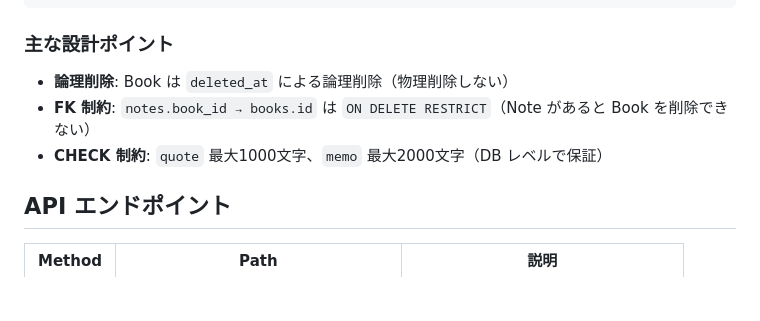
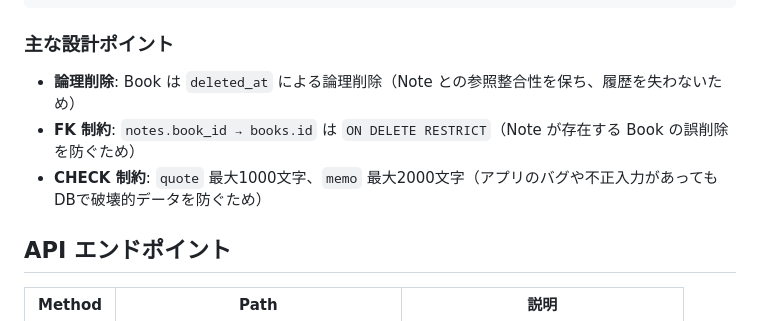
Before and after one commit to ponio-ponix/reading-notes-api-client, a Markdown page: backend/README.md, the part around the change. GitHub-like rendering; blank space fills up the shorter version.

Commit message:
docs: clarify DB constraint intentions in README

```diff
--- a/backend/README.md
+++ b/backend/README.md
@@ -31,9 +31,9 @@
 
 ### 主な設計ポイント
 
-- **論理削除**: Book は `deleted_at` による論理削除（物理削除しない）
-- **FK 制約**: `notes.book_id → books.id` は `ON DELETE RESTRICT`（Note があると Book を削除できない）
-- **CHECK 制約**: `quote` 最大1000文字、`memo` 最大2000文字（DB レベルで保証）
+- **論理削除**: Book は `deleted_at` による論理削除（Note との参照整合性を保ち、履歴を失わないため）
+- **FK 制約**: `notes.book_id → books.id` は `ON DELETE RESTRICT`（Note が存在する Book の誤削除を防ぐため）
+- **CHECK 制約**: `quote` 最大1000文字、`memo` 最大2000文字（アプリのバグや不正入力があってもDBで破壊的データを防ぐため）
 
 ## API エンドポイント
 
```
